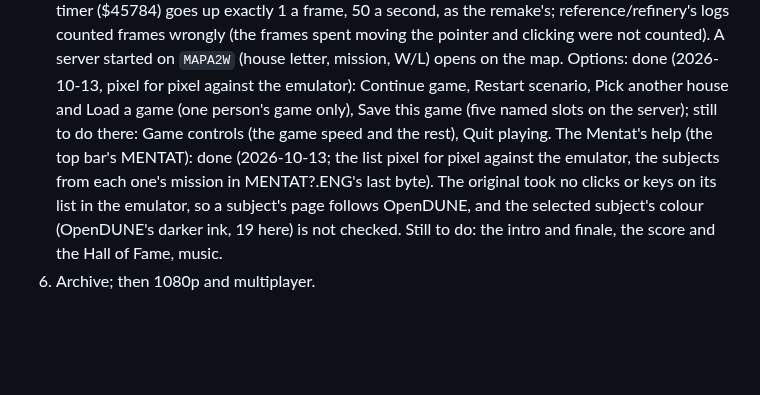
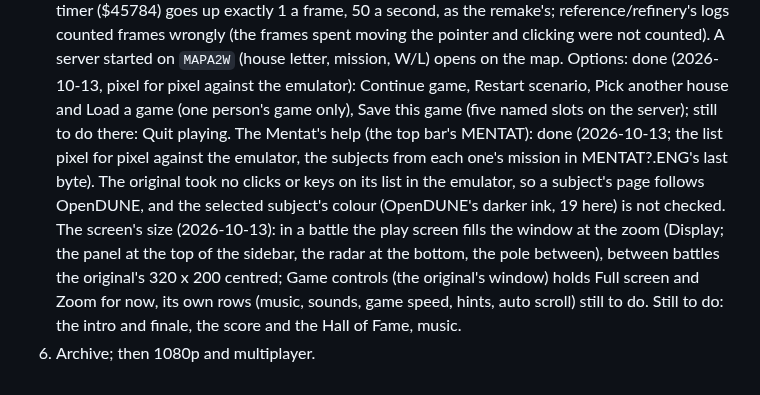
Before and after one commit to tomdionysus/tenkai, a Markdown page: TODO/03h-duneii.md, the part around the change. Drawn GitHub-style; blank space fills up the shorter version.

Commit message:
TODO 03h: screen size, full screen and zoom

```diff
--- a/TODO/03h-duneii.md
+++ b/TODO/03h-duneii.md
@@ -162,9 +162,11 @@ Where it stands (all in `local/duneii`, a nested git repo):
    wrongly (the frames spent moving the pointer and clicking were not counted).
    A server started on `MAPA2W` (house letter, mission, W/L) opens on the map. Options: done (2026-10-13, pixel for pixel
    against the emulator): Continue game, Restart scenario, Pick another house and Load a game (one person's game only), Save this game
-   (five named slots on the server); still to do there: Game controls (the game speed and the rest), Quit
-   playing. The Mentat's help (the top bar's MENTAT): done (2026-10-13; the list pixel for pixel against the
+   (five named slots on the server); still to do there: Quit playing. The Mentat's help (the top bar's MENTAT): done (2026-10-13; the list pixel for pixel against the
    emulator, the subjects from each one's mission in MENTAT?.ENG's last byte). The original took no clicks or keys
    on its list in the emulator, so a subject's page follows OpenDUNE, and the selected subject's colour (OpenDUNE's
-   darker ink, 19 here) is not checked. Still to do: the intro and finale, the score and the Hall of Fame, music.
+   darker ink, 19 here) is not checked. The screen's size (2026-10-13): in a battle the play screen fills the
+   window at the zoom (Display; the panel at the top of the sidebar, the radar at the bottom, the pole between),
+   between battles the original's 320 x 200 centred; Game controls (the original's window) holds Full screen and
+   Zoom for now, its own rows (music, sounds, game speed, hints, auto scroll) still to do. Still to do: the intro and finale, the score and the Hall of Fame, music.
 6. Archive; then 1080p and multiplayer.
```
